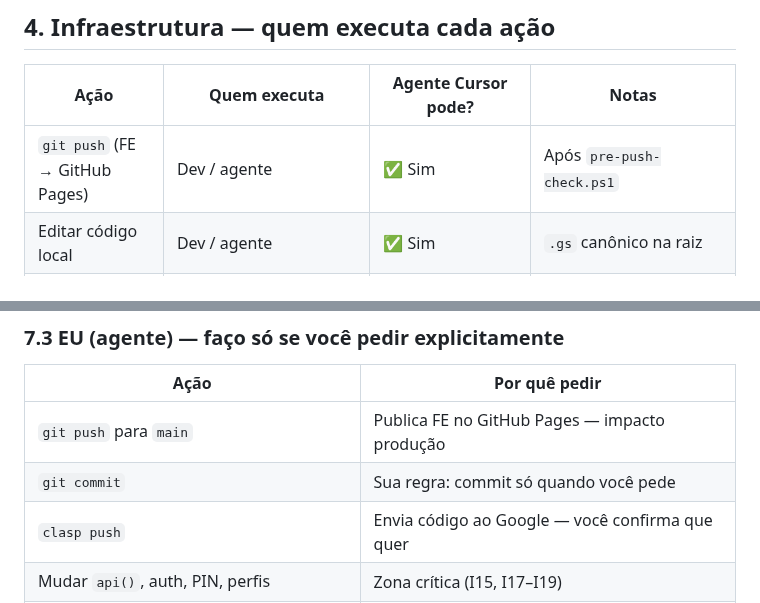
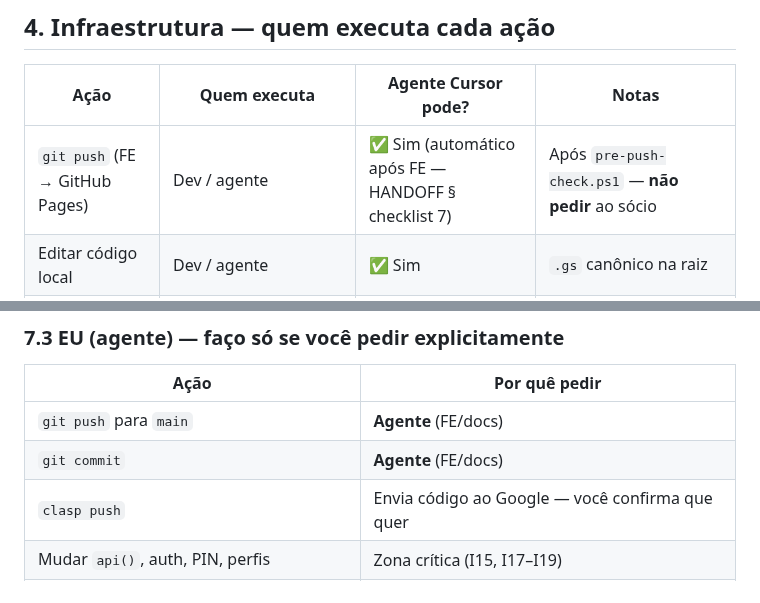
Before and after one commit to ribocg-a11y/movikids, a Markdown page: docs/ativos/ACESSOS_E_AUTORIZACOES.md, 2 parts joined by grey strips. Drawn GitHub-style.

Commit message:
Align ACESSOS matrix: agent pushes FE after pre-push-check without asking.
Co-authored-by: Cursor <cursoragent@cursor.com>

```diff
--- a/docs/ativos/ACESSOS_E_AUTORIZACOES.md
+++ b/docs/ativos/ACESSOS_E_AUTORIZACOES.md
@@ -61,7 +61,7 @@ Operador nas 5 escritas críticas: deve enviar `operador` / `operadorId` (GET no
 
 | Ação | Quem executa | Agente Cursor pode? | Notas |
 |------|--------------|---------------------|-------|
-| `git push` (FE → GitHub Pages) | Dev / agente | ✅ Sim | Após `pre-push-check.ps1` |
+| `git push` (FE → GitHub Pages) | Dev / agente | ✅ Sim (automático após FE — HANDOFF § checklist 7) | Após `pre-push-check.ps1` — **não pedir** ao sócio |
 | Editar código local | Dev / agente | ✅ Sim | `.gs` canônico na raiz |
 | `clasp push` | Dev / agente | ✅ Sim | Via `scripts/deploy-gas.ps1` |
 | **Nova versão Web GAS** | **`deploy-gas.ps1`** (clasp deploy **-i** mesmo ID) + **`verify-gas-deploy.ps1`** |
@@ -165,8 +165,8 @@ Sem precisar que você cole caminhos, versões ou docs:
 
 | Ação | Por quê pedir |
 |------|----------------|
-| `git push` para `main` | Publica FE no GitHub Pages — impacto produção |
-| `git commit` | Sua regra: commit só quando você pede |
+| `git push` para `main` | **Agente** (FE/docs) | Publica Pages — após `pre-push-check` · **sem pedir** (HANDOFF checklist 7) |
+| `git commit` | **Agente** (FE/docs) | Após mudanças aprovadas no chat ou pacote FE |
 | `clasp push` | Envia código ao Google — você confirma que quer |
 | Mudar `api()`, auth, PIN, perfis | Zona crítica (I15, I17–I19) |
 | Limpar locações / corrigir financeiro em prod | APIs com `adminPin=1416` — impacto real |
```
